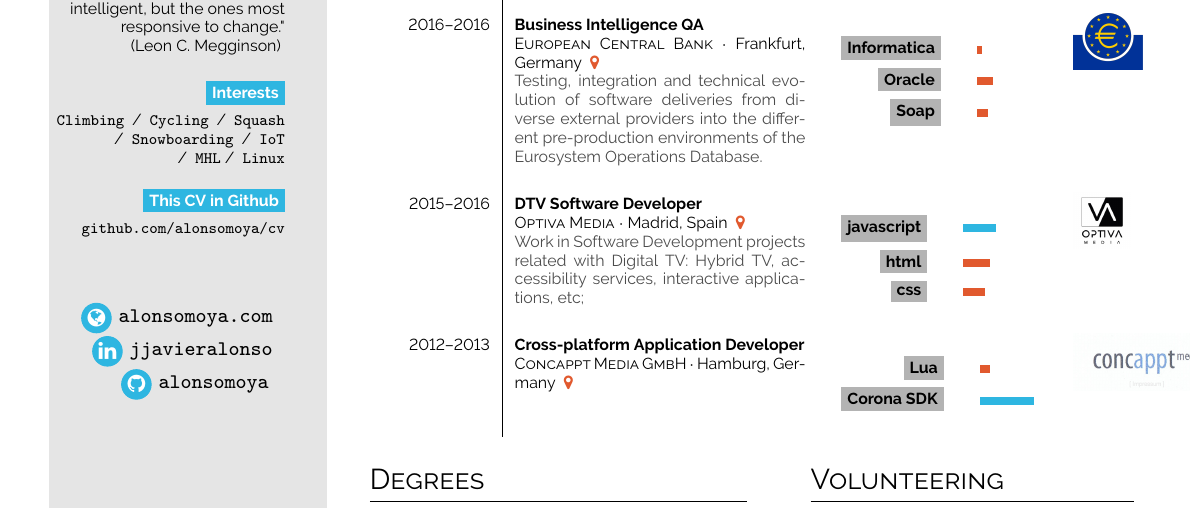
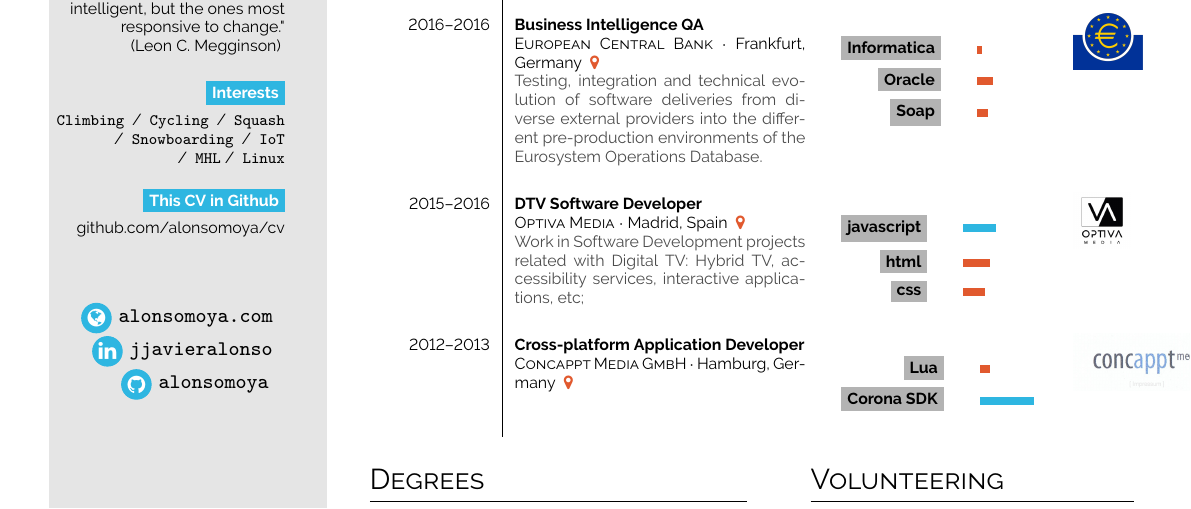
Before and after one commit to alonsomoya/cv, a LaTeX document (main.tex): part of the page, cut so that both start at the same text. Compiled offline with pdfLaTeX.

Commit message:
New links

```diff
--- a/main.tex
+++ b/main.tex
@@ -94,13 +94,13 @@ IT Operations ~•~ Software Engineering ~•~ Data Mining
 
 \bg{cvgreen}{white}{This CV in Github}\\[0.5em]
 
-\url{github.com/alonsomoya/cv}
+\href{https://github.com/alonsomoya/cv}{github.com/alonsomoya/cv}
 
 \vspace{4em}
 
-\infobubble{\faGlobe}{cvgreen}{white}{alonsomoya.com}
-\infobubble{\faLinkedin}{cvgreen}{white}{jjavieralonso}
-\infobubble{\faGithub}{cvgreen}{white}{alonsomoya}
+\infobubble{\faGlobe}{cvgreen}{white}{\href{http://alonsomoya.com}{alonsomoya.com}}
+\infobubble{\faLinkedin}{cvgreen}{white}{\href{https://www.linkedin.com/in/jjavieralonso/}{jjavieralonso}}
+\infobubble{\faGithub}{cvgreen}{white}{\href{https://github.com/alonsomoya/}{alonsomoya}}
 
 \phantom{turn the page}
 
```
Also changed, not shown: CV_JoseAlonso.pdf, CV_JoseAlonso.png.
